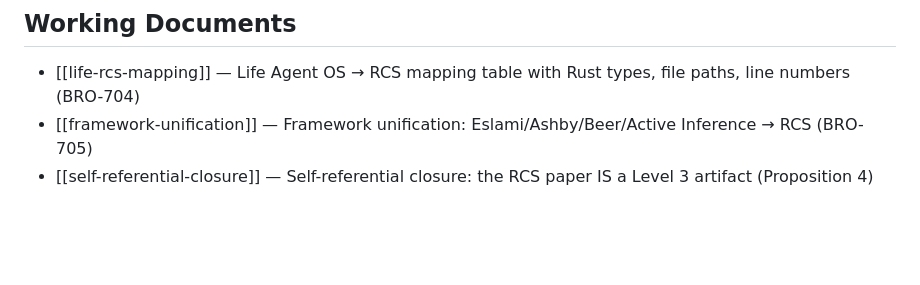
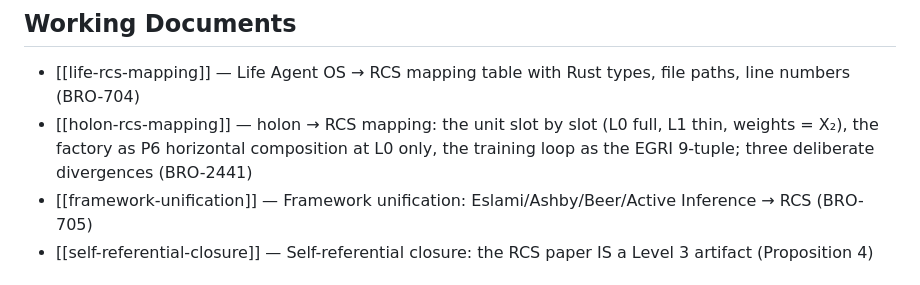
Before and after one commit to broomva/rcs, a Markdown page: RCS Index.md, the part around one of its changes. Rendered like a GitHub page; blank space fills up the shorter version.

```diff
--- a/RCS Index.md
+++ b/RCS Index.md
@@ -24,6 +24,7 @@ Formal control-theoretic foundation for autonomous AI agents, where the agent it
 ## Working Documents
 
 - [[life-rcs-mapping]] — Life Agent OS → RCS mapping table with Rust types, file paths, line numbers (BRO-704)
+- [[holon-rcs-mapping]] — holon → RCS mapping: the unit slot by slot (L0 full, L1 thin, weights = X₂), the factory as P6 horizontal composition at L0 only, the training loop as the EGRI 9-tuple; three deliberate divergences (BRO-2441)
 - [[framework-unification]] — Framework unification: Eslami/Ashby/Beer/Active Inference → RCS (BRO-705)
 - [[self-referential-closure]] — Self-referential closure: the RCS paper IS a Level 3 artifact (Proposition 4)
 
```
Also changed, not shown: other parts of RCS Index.md (+1 -1 lines), docs/holon-rcs-mapping.md (added, +248 -0 lines).
